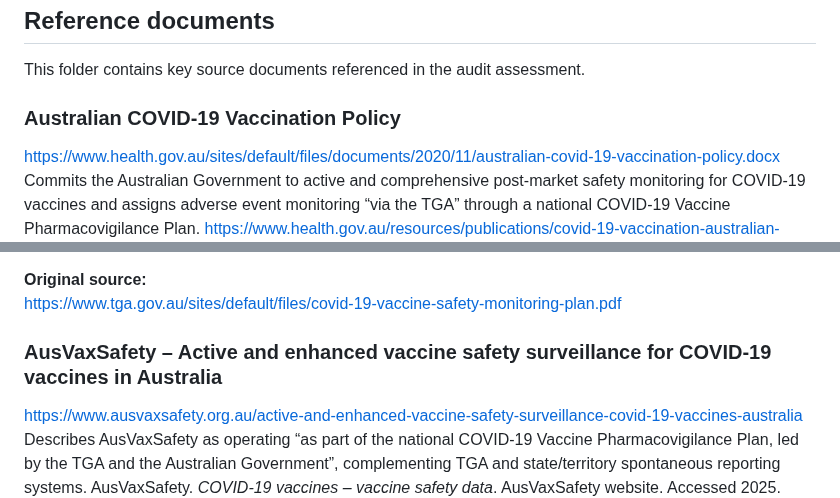
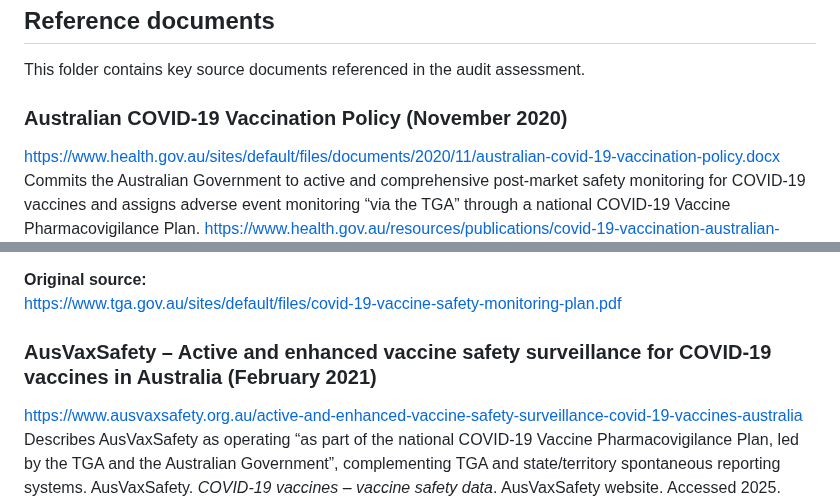
Before and after one commit to paulrekaris/TGA-COVID19-Vaccine-Safety-Monitoring-Audit, a Markdown page: reference-documents/README.md, 2 parts joined by grey strips. Drawn GitHub-style.

```diff
--- a/reference-documents/README.md
+++ b/reference-documents/README.md
@@ -2,7 +2,7 @@
 
 This folder contains key source documents referenced in the audit assessment.
 
-### Australian COVID‑19 Vaccination Policy
+### Australian COVID‑19 Vaccination Policy (November 2020)
 
   https://www.health.gov.au/sites/default/files/documents/2020/11/australian-covid-19-vaccination-policy.docx
   Commits the Australian Government to active and comprehensive post‑market safety monitoring for COVID‑19 vaccines and assigns adverse event monitoring “via the TGA” through a national COVID‑19 Vaccine Pharmacovigilance Plan.
@@ -26,7 +26,7 @@ Provisional‑approval processes were benchmarked against comparable frameworks
 **Original source:**
 <https://www.tga.gov.au/sites/default/files/covid-19-vaccine-safety-monitoring-plan.pdf>
 
-### AusVaxSafety – Active and enhanced vaccine safety surveillance for COVID‑19 vaccines in Australia
+### AusVaxSafety – Active and enhanced vaccine safety surveillance for COVID‑19 vaccines in Australia (February 2021)
 
   https://www.ausvaxsafety.org.au/active-and-enhanced-vaccine-safety-surveillance-covid-19-vaccines-australia
   Describes AusVaxSafety as operating “as part of the national COVID‑19 Vaccine Pharmacovigilance Plan, led by the TGA and the Australian Government”, complementing TGA and state/territory spontaneous reporting systems.
```
